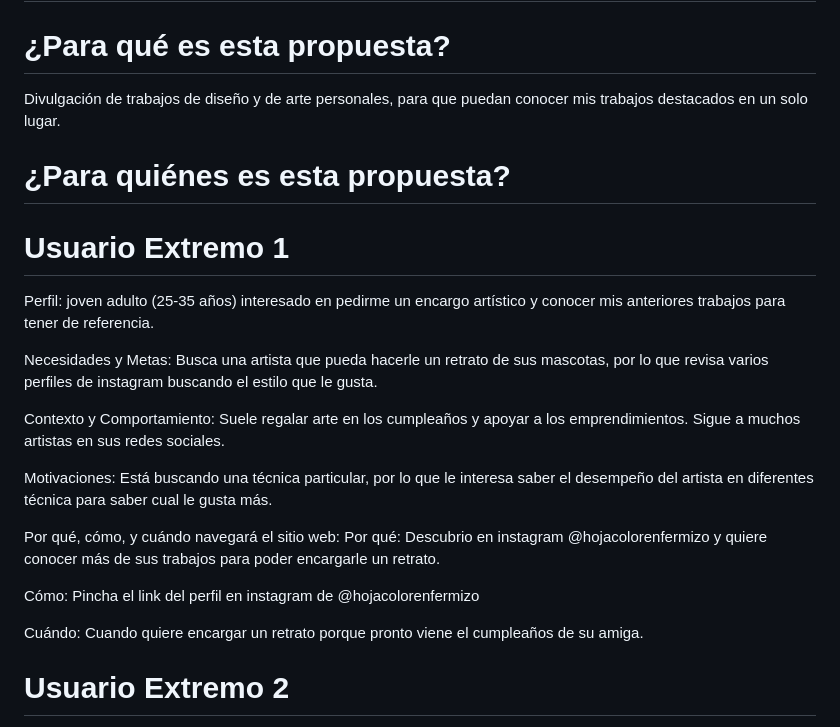
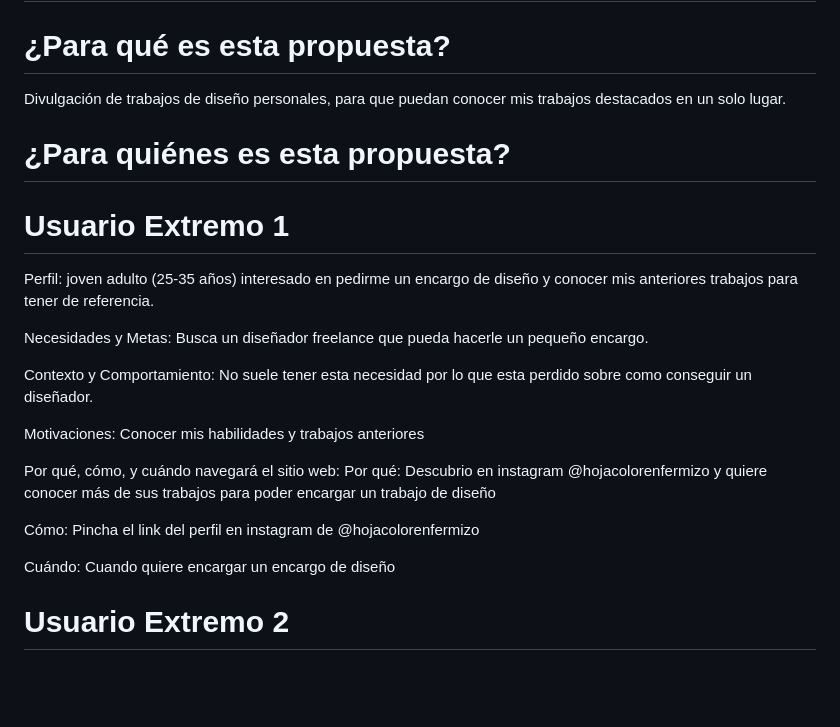
Before and after one commit to wrnatarb/Portafolio-Renata-Ramos, a Markdown page: README.md, the part around the change. GitHub-like rendering; blank space fills up the shorter version.

```diff
--- a/README.md
+++ b/README.md
@@ -1,6 +1,6 @@
 # Portafolio-Renata-Ramos
 # ¿Para qué es esta propuesta?
-Divulgación de trabajos de diseño y de arte personales, para que puedan conocer mis trabajos destacados en un solo lugar.
+Divulgación de trabajos de diseño personales, para que puedan conocer mis trabajos destacados en un solo lugar.
 
 
 
@@ -9,20 +9,20 @@ Divulgación de trabajos de diseño y de arte personales, para que puedan conoce
 
 # ¿Para quiénes es esta propuesta?
 # Usuario Extremo 1
-Perfil: joven adulto (25-35 años) interesado en pedirme un encargo artístico y conocer mis anteriores trabajos para tener de referencia.
+Perfil: joven adulto (25-35 años) interesado en pedirme un encargo de diseño y conocer mis anteriores trabajos para tener de referencia.
 
-Necesidades y Metas: Busca una artista que pueda hacerle un retrato de sus mascotas, por lo que revisa varios perfiles de instagram buscando el estilo que le gusta.
+Necesidades y Metas: Busca un diseñador freelance que pueda hacerle un pequeño encargo.
 
-Contexto y Comportamiento: Suele regalar arte en los cumpleaños y apoyar a los emprendimientos. Sigue a muchos artistas en sus redes sociales.
+Contexto y Comportamiento: No suele tener esta necesidad por lo que esta perdido sobre como conseguir un diseñador.
 
-Motivaciones: Está buscando una técnica particular, por lo que le interesa saber el desempeño del artista en diferentes técnica para saber cual le gusta más.
+Motivaciones: Conocer mis habilidades y trabajos anteriores
 
 Por qué, cómo, y cuándo navegará el sitio web:
-Por qué: Descubrio en instagram @hojacolorenfermizo y quiere conocer más de sus trabajos para poder encargarle un retrato.
+Por qué: Descubrio en instagram @hojacolorenfermizo y quiere conocer más de sus trabajos para poder encargar un trabajo de diseño
 
 Cómo:  Pincha el link del perfil en instagram de @hojacolorenfermizo
 
-Cuándo: Cuando quiere encargar un retrato porque pronto viene el cumpleaños de su amiga.
+Cuándo: Cuando quiere encargar un encargo de diseño
 
 # Usuario Extremo 2
 Perfil: Persona adulta (30-50 años) reclutadora de una empresa a la cual postulé y mande mi portafolio.
```
